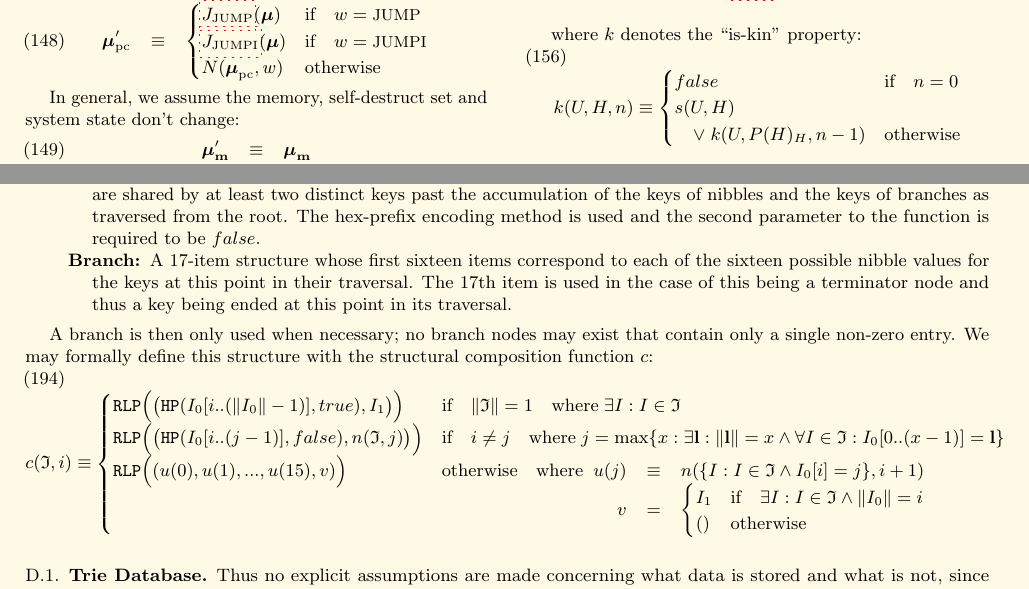
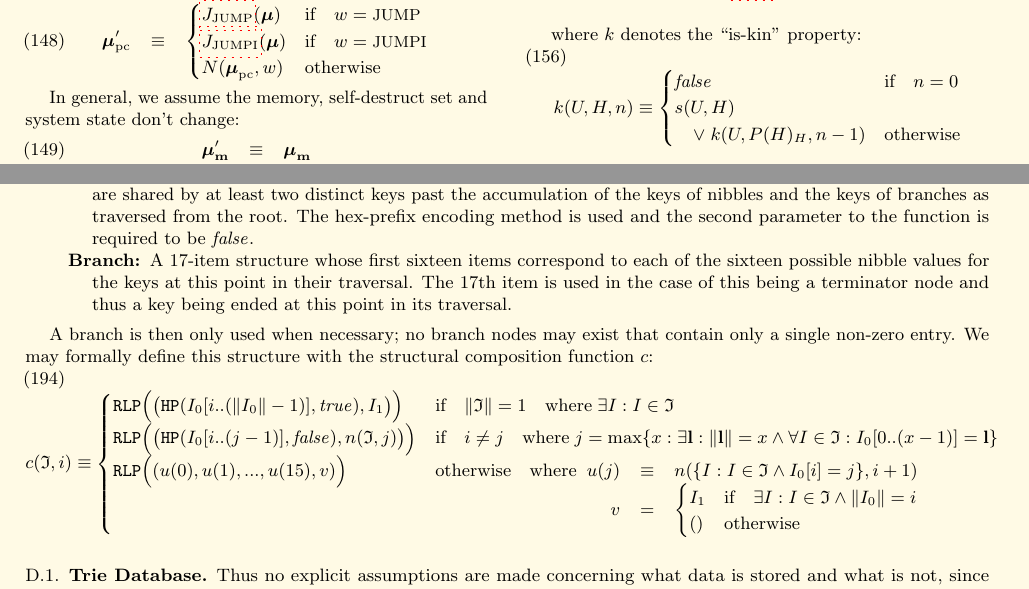
Before and after one commit to ethereum/yellowpaper, a LaTeX paper (Paper.tex): two parts of pages 13 and 20 of 39, joined at a grey line, cut so that both start at the same text. Compiled offline with pdfLaTeX; a LaTeX package or settings file that is missing is left out.

Commit message:
Improve appearance of true and false.
In LaTeX's math mode, multi-letter items like true and false should be enclosed
in \mathit{...}, otherwise, each letter is considered a separate item and the
multi-letter item is rendered as an arithmetic product of its letters, with a
bit of additional spacing between the letters.

This commit adds \mathit{...} around all the math-mode occurrences of true and
false.

```diff
--- a/Paper.tex
+++ b/Paper.tex
@@ -1106,7 +1106,7 @@ The validation of \hyperlink{ommer_block_headers_B__U}{ommer headers} means noth
 
 where $k$ denotes the ``is-kin'' property:
 \begin{equation}
-k(U, H, n) \equiv \begin{cases} false & \text{if} \quad n = 0 \\
+k(U, H, n) \equiv \begin{cases} \mathit{false} & \text{if} \quad n = 0 \\
 s(U, H) &\\
 \quad \vee \; k(U, P(H)_{H}, n - 1) & \text{otherwise}
 \end{cases}
@@ -1449,16 +1449,16 @@ c(\mathfrak{I}, i) & \text{if} \quad \lVert c(\mathfrak{I}, i)\rVert < 32 \\
 
 In a manner similar to a radix tree, when the trie is traversed from root to leaf, one may build a single key-value pair. The key is accumulated through the traversal, acquiring a single nibble from each branch node (just as with a radix tree). Unlike a radix tree, in the case of multiple keys sharing the same prefix or in the case of a single key having a unique suffix, two optimising nodes are provided. Thus while traversing, one may potentially acquire multiple nibbles from each of the other two node types, extension and leaf. There are three kinds of nodes in the trie:
 \begin{description}
-\item[Leaf] A two-item structure whose first item corresponds to the nibbles in the key not already accounted for by the accumulation of keys and branches traversed from the root. The hex-prefix encoding method is used and the second parameter to the function is required to be $true$.
-\item[Extension] A two-item structure whose first item corresponds to a series of nibbles of size greater than one that are shared by at least two distinct keys past the accumulation of the keys of nibbles and the keys of branches as traversed from the root. The hex-prefix encoding method is used and the second parameter to the function is required to be $false$.
+\item[Leaf] A two-item structure whose first item corresponds to the nibbles in the key not already accounted for by the accumulation of keys and branches traversed from the root. The hex-prefix encoding method is used and the second parameter to the function is required to be $\mathit{true}$.
+\item[Extension] A two-item structure whose first item corresponds to a series of nibbles of size greater than one that are shared by at least two distinct keys past the accumulation of the keys of nibbles and the keys of branches as traversed from the root. The hex-prefix encoding method is used and the second parameter to the function is required to be $\mathit{false}$.
 \item[Branch] A 17-item structure whose first sixteen items correspond to each of the sixteen possible nibble values for the keys at this point in their traversal. The 17th item is used in the case of this being a terminator node and thus a key being ended at this point in its traversal.
 \end{description}
 
 A branch is then only used when necessary; no branch nodes may exist that contain only a single non-zero entry. We may formally define this structure with the structural composition function $c$:
 \begin{equation}
 c(\mathfrak{I}, i) \equiv \begin{cases}
-\texttt{RLP}\Big( \big(\texttt{HP}(I_0[i .. (\lVert I_0\rVert - 1)], true), I_1 \big) \Big) & \text{if} \quad \lVert \mathfrak{I} \rVert = 1 \quad \text{where} \; \exists I: I \in \mathfrak{I} \\
-\texttt{RLP}\Big( \big(\texttt{HP}(I_0[i .. (j - 1)], false), n(\mathfrak{I}, j) \big) \Big) & \text{if} \quad i \ne j \quad \text{where} \; j = \max \{ x : \exists \mathbf{l}: \lVert \mathbf{l} \rVert = x \wedge \forall I \in \mathfrak{I}: I_0[0 .. (x - 1)] = \mathbf{l} \} \\
+\texttt{RLP}\Big( \big(\texttt{HP}(I_0[i .. (\lVert I_0\rVert - 1)], \mathit{true}), I_1 \big) \Big) & \text{if} \quad \lVert \mathfrak{I} \rVert = 1 \quad \text{where} \; \exists I: I \in \mathfrak{I} \\
+\texttt{RLP}\Big( \big(\texttt{HP}(I_0[i .. (j - 1)], \mathit{false}), n(\mathfrak{I}, j) \big) \Big) & \text{if} \quad i \ne j \quad \text{where} \; j = \max \{ x : \exists \mathbf{l}: \lVert \mathbf{l} \rVert = x \wedge \forall I \in \mathfrak{I}: I_0[0 .. (x - 1)] = \mathbf{l} \} \\
 \texttt{RLP}\Big( (u(0), u(1), ..., u(15), v) \Big) & \text{otherwise} \quad \text{where} \begin{array}[t]{rcl}
 u(j) & \equiv & n(\{ I : I \in \mathfrak{I} \wedge I_0[i] = j \}, i + 1) \\
 v & = & \begin{cases}
```
